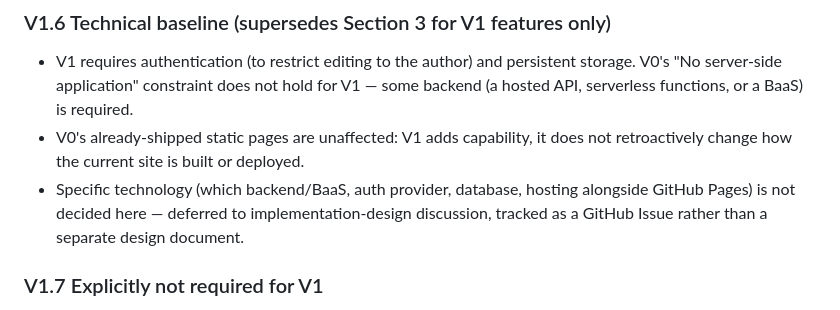
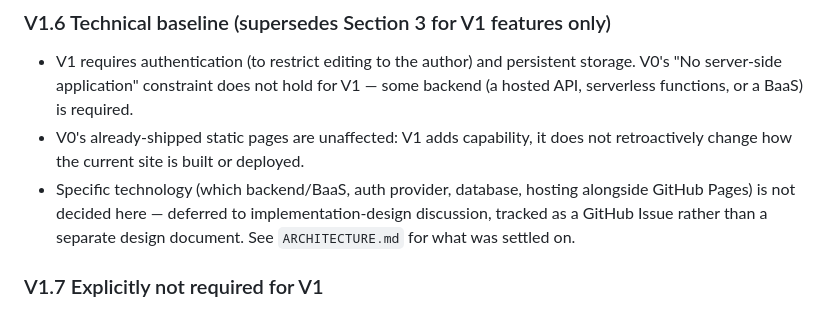
Before and after one commit to mohokoto/mohokoto.github.io, a Markdown page: SPEC.md, the part around the change. Rendered like a GitHub page.

```diff
--- a/SPEC.md
+++ b/SPEC.md
@@ -164,7 +164,8 @@ exists alongside Draft/Published) is an implementation-design decision
 - Specific technology (which backend/BaaS, auth provider, database,
   hosting alongside GitHub Pages) is not decided here — deferred to
   implementation-design discussion, tracked as a GitHub Issue rather
-  than a separate design document.
+  than a separate design document. See `ARCHITECTURE.md` for what was
+  settled on.
 
 ### V1.7 Explicitly not required for V1
 
```
Also changed, not shown: ARCHITECTURE.md (added, +211 -0 lines), product.md (+3 -1 lines).
